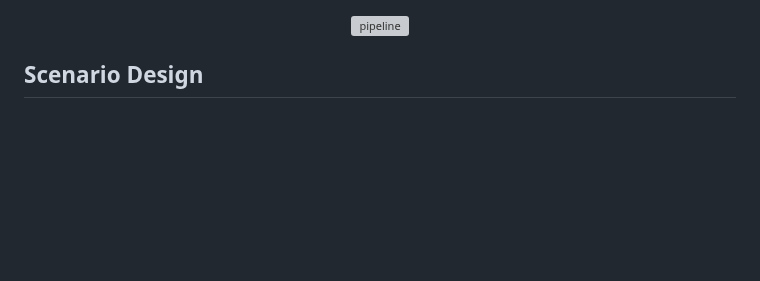
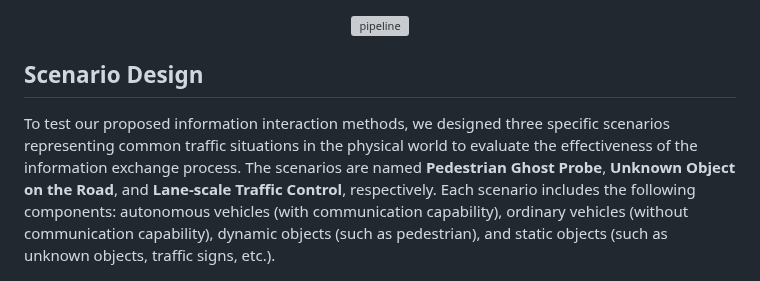
Before and after one commit to yanjie99/HDMapII, a Markdown page: README.md, the part around one of its changes. Rendered like a GitHub page; blank space fills up the shorter version; grey boxes are pictures that could not be loaded.

Commit message:
scenarios uppdate

```diff
--- a/README.md
+++ b/README.md
@@ -56,6 +56,7 @@ The communication protocol used for information exchange in all modes is [MQTT](
 <p align="center"><img src="figures/cvmode_mqtt.png" alt="pipeline" width="600"></p>
 
 ## Scenario Design
+To test our proposed information interaction methods, we designed three specific scenarios representing common traffic situations in the physical world to evaluate the effectiveness of the information exchange process. The scenarios are named **Pedestrian Ghost Probe**, **Unknown Object on the Road**, and **Lane-scale Traffic Control**, respectively. Each scenario includes the following components: autonomous vehicles (with communication capability), ordinary vehicles (without communication capability), dynamic objects (such as pedestrian), and static objects (such as unknown objects, traffic signs, etc.).
 
 <p align="center"><img src="figures/pgps.png" alt="pipeline" width="600"></p>
 
```
Also changed, not shown: other parts of README.md (+5 -0 lines).
